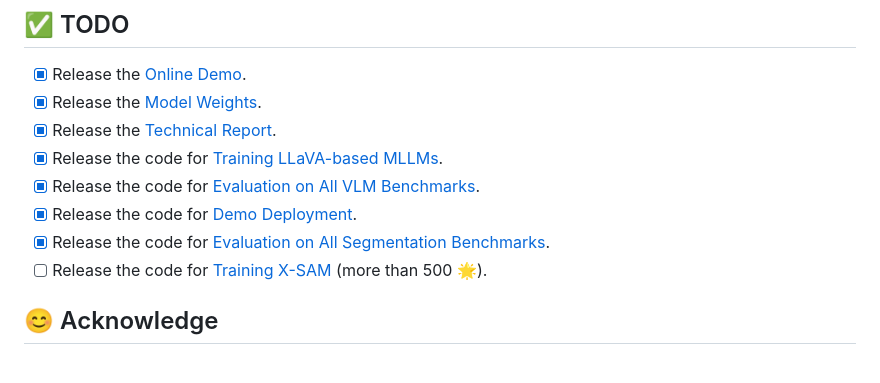
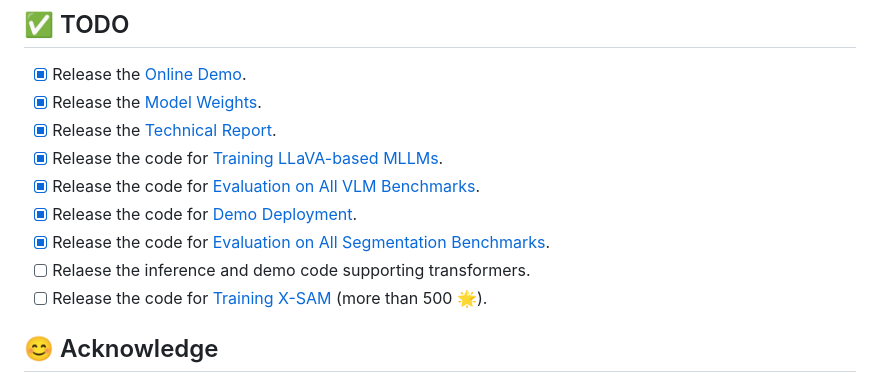
Before and after one commit to wanghao9610/X-SAM, a Markdown page: README.md, the part around the change. Drawn GitHub-style.

Commit message:
Update README.md to include a new task for releasing inference and demo code supporting transformers.

```diff
--- a/README.md
+++ b/README.md
@@ -294,6 +294,7 @@ bash runs/run.sh --modes demo --config xsam/configs/xsam/phi3_mini_4k_instruct_s
 - [x] Release the code for [Evaluation on All VLM Benchmarks](#evaluate-on-all-vlm-benchmarks).
 - [x] Release the code for [Demo Deployment](#computer-demo).
 - [x] Release the code for [Evaluation on All Segmentation Benchmarks](#evaluate-on-all-segmentation-benchmarks).
+- [ ] Relaese the inference and demo code supporting transformers.
 - [ ] Release the code for [Training X-SAM](#stage-3-mixed-fine-tuning) (more than 500 🌟).
 
 ## :blush: Acknowledge
```
